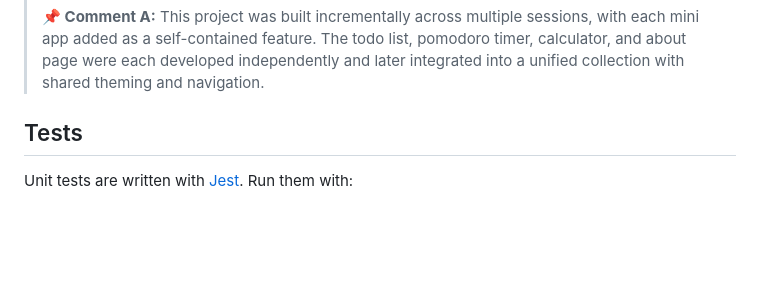
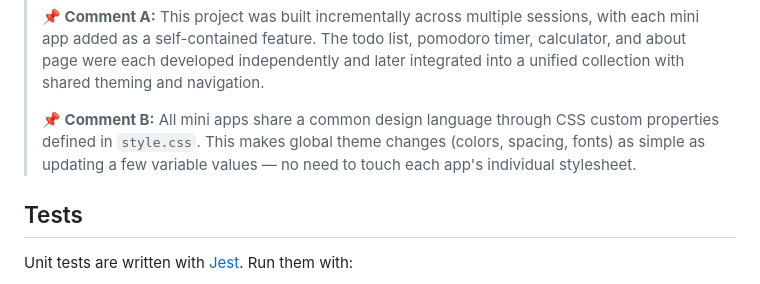
Before and after one commit to Craftguy-Billies/search, a Markdown page: README.md, the part around the change. Drawn GitHub-style; blank space fills up the shorter version.

Commit message:
M2: add comment B to README

```diff
--- a/README.md
+++ b/README.md
@@ -76,6 +76,8 @@ Then open `http://localhost:8080` in your browser.
 > **🔧 Compatibility:** All apps target modern browsers (Chrome, Firefox, Safari, Edge). The Pomodoro timer's sound notification uses the Web Audio API, which requires a secure context (HTTPS or localhost) to play automatically.
 >
 > **📌 Comment A:** This project was built incrementally across multiple sessions, with each mini app added as a self-contained feature. The todo list, pomodoro timer, calculator, and about page were each developed independently and later integrated into a unified collection with shared theming and navigation.
+>
+> **📌 Comment B:** All mini apps share a common design language through CSS custom properties defined in `style.css`. This makes global theme changes (colors, spacing, fonts) as simple as updating a few variable values — no need to touch each app's individual stylesheet.
 
 ## Tests
 
```
